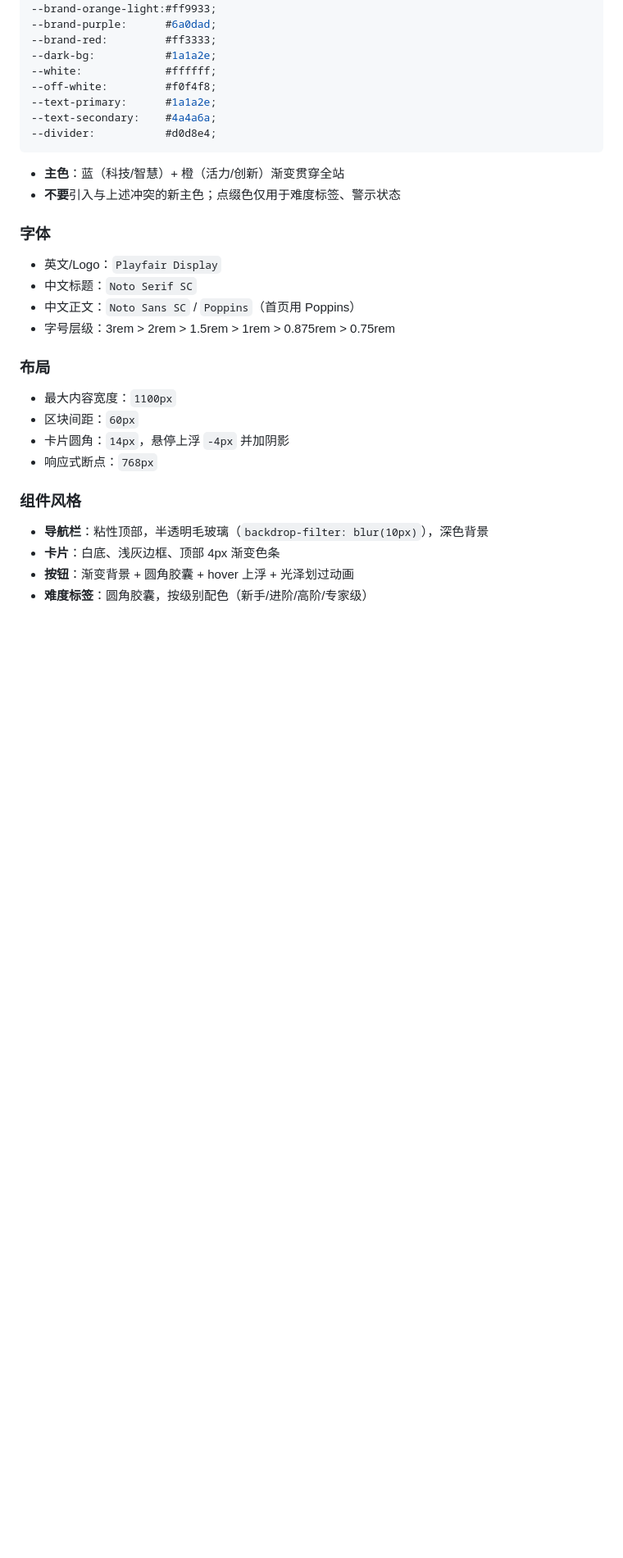
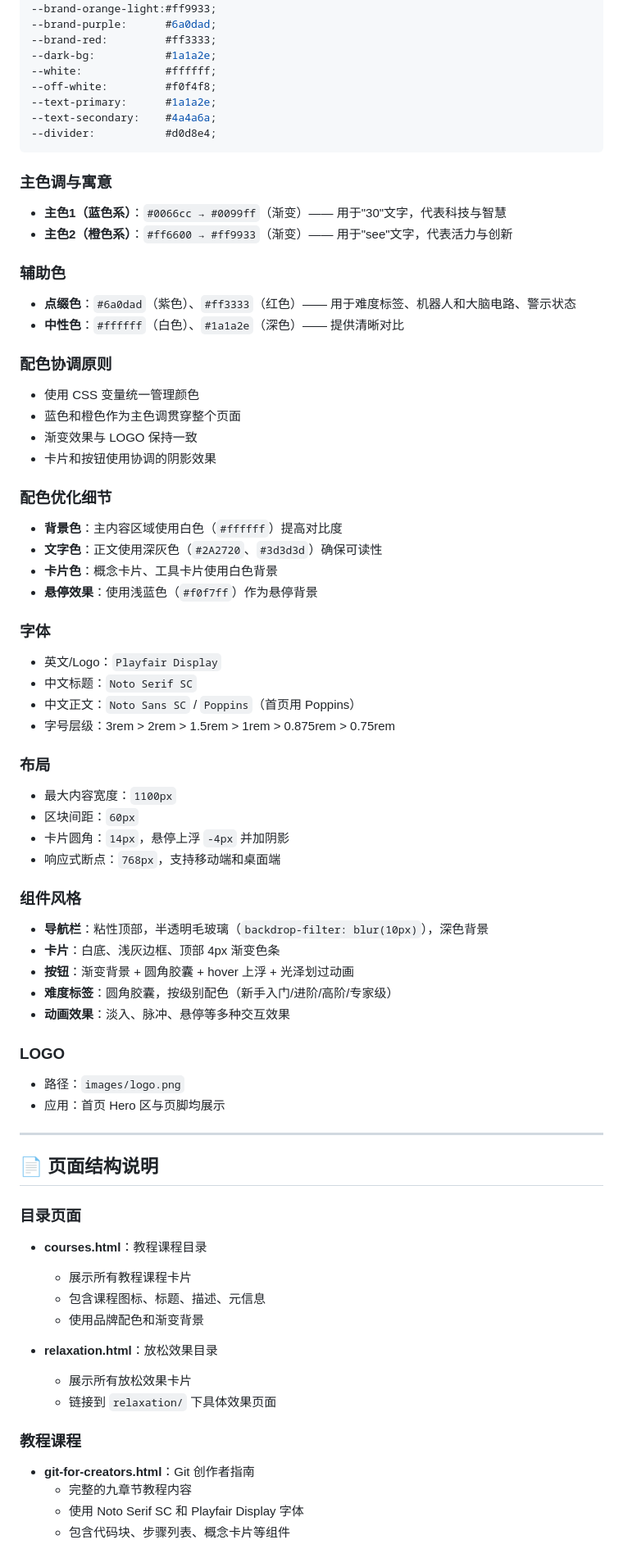
Before and after one commit to yhfwww/30see, a Markdown page: agent.md, the part around one of its changes. Shown at 82% size. Drawn GitHub-style; blank space fills up the shorter version.

````diff
--- a/agent.md
+++ b/agent.md
@@ -55,8 +54,29 @@
 --divider:           #d0d8e4;
 ```
 
-- **主色**：蓝（科技/智慧）+ 橙（活力/创新）渐变贯穿全站
-- **不要**引入与上述冲突的新主色；点缀色仅用于难度标签、警示状态
+### 主色调与寓意
+
+- **主色1（蓝色系）**：`#0066cc → #0099ff`（渐变）—— 用于"30"文字，代表科技与智慧
+- **主色2（橙色系）**：`#ff6600 → #ff9933`（渐变）—— 用于"see"文字，代表活力与创新
+
+### 辅助色
+
+- **点缀色**：`#6a0dad`（紫色）、`#ff3333`（红色）—— 用于难度标签、机器人和大脑电路、警示状态
+- **中性色**：`#ffffff`（白色）、`#1a1a2e`（深色）—— 提供清晰对比
+
+### 配色协调原则
+
+- 使用 CSS 变量统一管理颜色
+- 蓝色和橙色作为主色调贯穿整个页面
+- 渐变效果与 LOGO 保持一致
+- 卡片和按钮使用协调的阴影效果
+
+### 配色优化细节
+
+- **背景色**：主内容区域使用白色（`#ffffff`）提高对比度
+- **文字色**：正文使用深灰色（`#2A2720`、`#3d3d3d`）确保可读性
+- **卡片色**：概念卡片、工具卡片使用白色背景
+- **悬停效果**：使用浅蓝色（`#f0f7ff`）作为悬停背景
 
 ### 字体
 
@@ -70,11 +90,40 @@
 - 最大内容宽度：`1100px`
 - 区块间距：`60px`
 - 卡片圆角：`14px`，悬停上浮 `-4px` 并加阴影
-- 响应式断点：`768px`
+- 响应式断点：`768px`，支持移动端和桌面端
 
 ### 组件风格
 
 - **导航栏**：粘性顶部，半透明毛玻璃（`backdrop-filter: blur(10px)`），深色背景
 - **卡片**：白底、浅灰边框、顶部 4px 渐变色条
 - **按钮**：渐变背景 + 圆角胶囊 + hover 上浮 + 光泽划过动画
-- **难度标签**：圆角胶囊，按级别配色（新手/进阶/高阶/专家级）
+- **难度标签**：圆角胶囊，按级别配色（新手入门/进阶/高阶/专家级）
+- **动画效果**：淡入、脉冲、悬停等多种交互效果
+
+### LOGO
+
+- 路径：`images/logo.png`
+- 应用：首页 Hero 区与页脚均展示
+
+---
+
+## 📄 页面结构说明
+
+### 目录页面
+
+- **courses.html**：教程课程目录
+  - 展示所有教程课程卡片
+  - 包含课程图标、标题、描述、元信息
+  - 使用品牌配色和渐变背景
+
+- **relaxation.html**：放松效果目录
+  - 展示所有放松效果卡片
+  - 链接到 `relaxation/` 下具体效果页面
+
+### 教程课程
+
+- **git-for-creators.html**：Git 创作者指南
+  - 完整的九章节教程内容
+  - 使用 Noto Serif SC 和 Playfair Display 字体
+  - 包含代码块、步骤列表、概念卡片等组件
+
````
Also changed, not shown: other parts of agent.md (+43 -4 lines), agents.md (deleted, +0 -93 lines), readme.md (renamed from readme.MD, +2 -2 lines).
